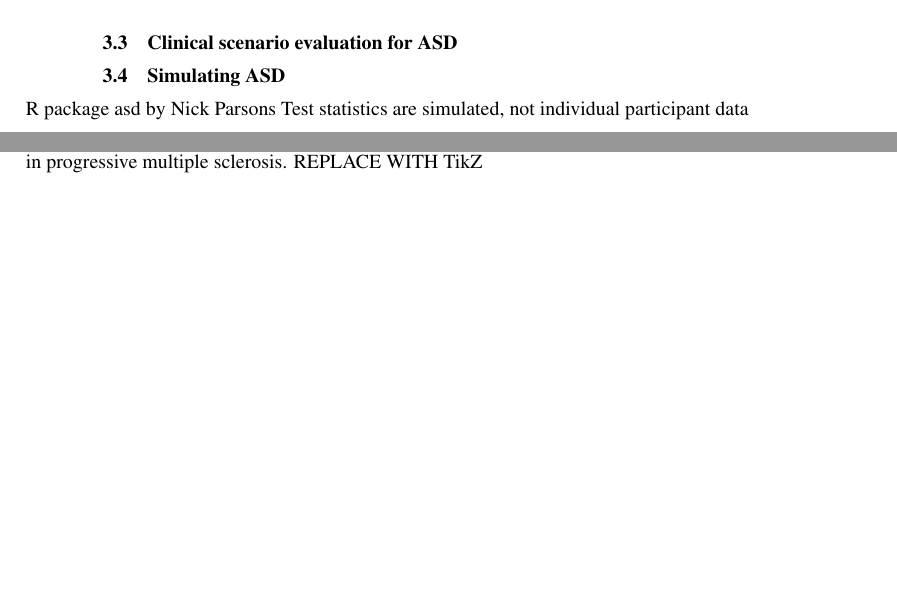
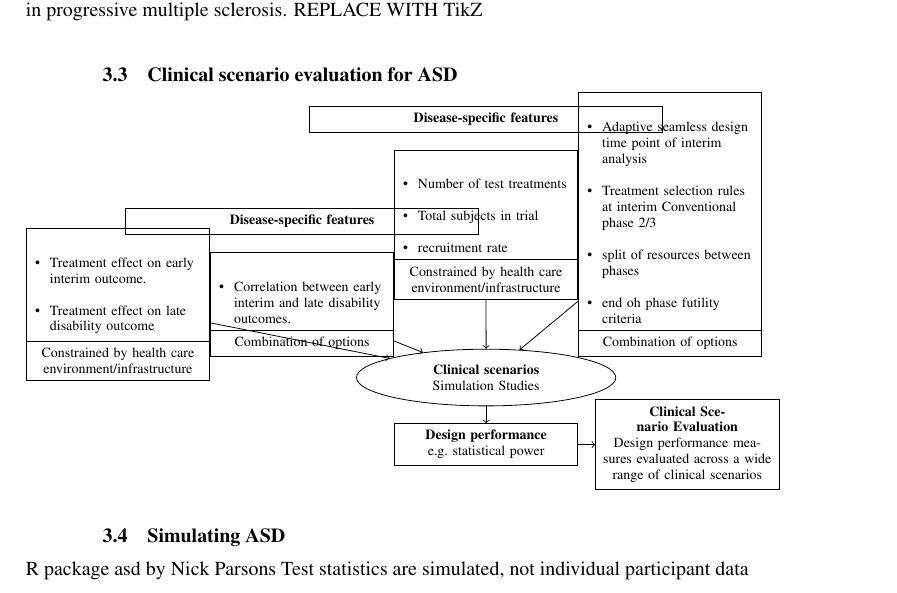
Before and after one commit to jakob-r/mbo_asd, a LaTeX document (main.tex): two parts of pages 3 and 4 of 16 before the commit and part of page 4 of 16 after it, the two joined at a grey line, cut so that both start at the same text, the shorter picture padded with empty space. Compiled offline with pdfLaTeX.

Commit message:
stupid tikz

```diff
--- a/main.tex
+++ b/main.tex
@@ -93,6 +93,11 @@
 
 % own packages
 \usepackage{siunitx}
+\usepackage{enumitem}
+% tikz
+\usepackage{tikz}
+% we want ER + above/below + left/right
+\usetikzlibrary{er,arrows, chains, fit, positioning, calc, shapes}
 
 % kableExtra
 \usepackage{booktabs}
@@ -319,6 +324,58 @@ Multi-arm trial; two-stages; treatment selection in interim analysis; final anal
 \caption{Application of the refined clinical scenario evaluation framework to adaptive seamless designs in progressive multiple sclerosis. REPLACE WITH TikZ}
 \label{fig:friede_refinement_2010_fig2}
 \end{figure}
+
+\tikzset{nearnodes/.style={draw, node distance=0cm,}}
+\begin{tikzpicture}[auto,node distance=0.3cm,align=center,text width = 3cm, font=\scriptsize]
+  \node[draw, ellipse, minimum height=1cm, text width=3cm] (ClinicalScenarios) at (0,0) {
+    \textbf{Clinical scenarios}\\
+    Simulation Studies};
+  \node[name=block, rectangle split, rectangle split parts=2, nearnodes, above left = of ClinicalScenarios] (HistoricalDataPoints)
+  { \begin{itemize}[leftmargin=.3cm]
+      \item Correlation between early interim and late disability outcomes.
+    \end{itemize}
+    \nodepart{second} Combination of options
+  };
+  \node[name=block, rectangle split, rectangle split parts=2, nearnodes, left = of HistoricalDataPoints] (UnknownPoints)
+  { \begin{itemize}[leftmargin=.3cm]
+      \item Treatment effect on early interim outcome.
+      \item Treatment effect on late disability outcome
+    \end{itemize}
+    \nodepart{second} Constrained by health care environment/infrastructure
+  };
+  %\node[nearnodes, inner xsep=1em, inner ysep=1em, above left = of ClinicalScenarios, fit = (HistoricalDataPoints) (UnknownPoints)] (boxDiseaseSpecific) {};
+  \node[draw, above = of HistoricalDataPoints, text width = 6cm] (DiseaseSpecific) {\textbf{Disease-specific features}};
+  %\node[draw, above right = of ClinicalScenarios] (DesignOptions) {Design options};
+  \node[name=block, rectangle split, rectangle split parts=2, nearnodes, above right = of ClinicalScenarios] (CombinationPoints)
+  { \begin{itemize}[leftmargin=.3cm]
+      \item Adaptive seamless design time point of interim analysis
+      \item Treatment selection rules at interim Conventional phase 2/3
+      \item split of resources between phases
+      \item end oh phase futility criteria
+    \end{itemize}
+    \nodepart{second} Combination of options
+  };
+  \node[name=block, rectangle split, rectangle split parts=2, nearnodes, left = of CombinationPoints] (ConstrainedPoints)
+  { \begin{itemize}[leftmargin=.3cm]
+      \item Number of test treatments
+      \item Total subjects in trial
+      \item recruitment rate
+    \end{itemize}
+    \nodepart{second} Constrained by health care environment/infrastructure
+  };
+  \node[draw, above = of ConstrainedPoints,text width = 6cm] (DesignOptions) {\textbf{Disease-specific features}};
+  \node[draw, below = of ClinicalScenarios] (DesignPerformance) {
+    \textbf{Design performance} \\ e.g.\ statistical power};
+  \node[draw, right = of DesignPerformance] (Evaluation) {
+    \textbf{Clinical Scenario Evaluation}\\
+    Design performance measures evaluated across a wide range of clinical scenarios};
+  \draw[->] (HistoricalDataPoints) -- (ClinicalScenarios);
+  \draw[->] (UnknownPoints) -- (ClinicalScenarios);
+  \draw[->] (CombinationPoints) -- (ClinicalScenarios);
+  \draw[->] (ConstrainedPoints) -- (ClinicalScenarios);
+  \draw[->] (ClinicalScenarios) -- (DesignPerformance);
+  \draw[->] (DesignPerformance) -- (Evaluation);
+\end{tikzpicture}
 %FIXME Is this the right paper? Convert to tikz! Tim schickt mir das Original!
 %Friede et al (2010) DIJ, Figure 2 https://link.springer.com/content/pdf/10.1177/009286151004400507.pdf? https://link.springer.com/content/pdf/10.1177/009286151004400607.pdf
 
```
